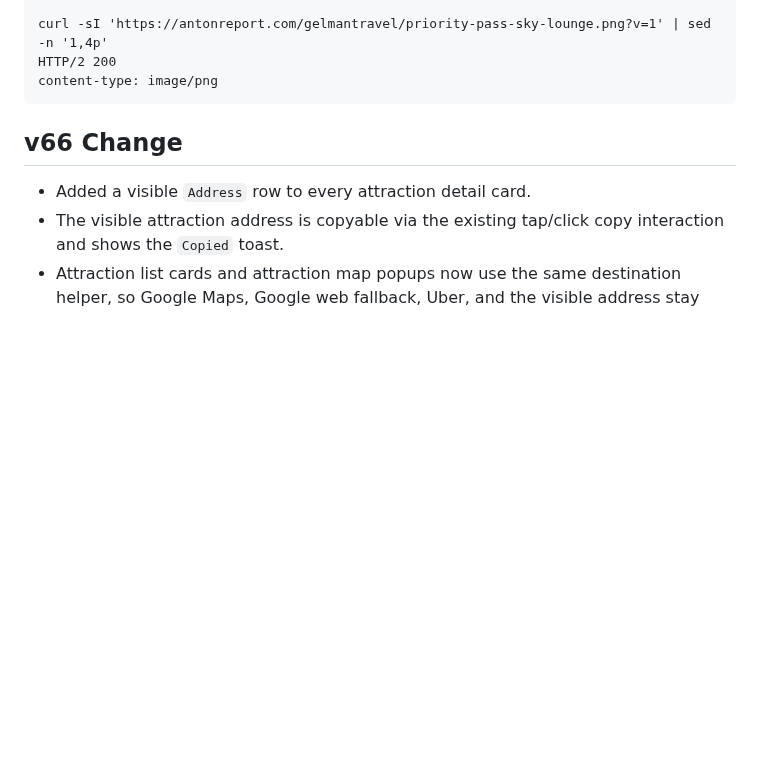
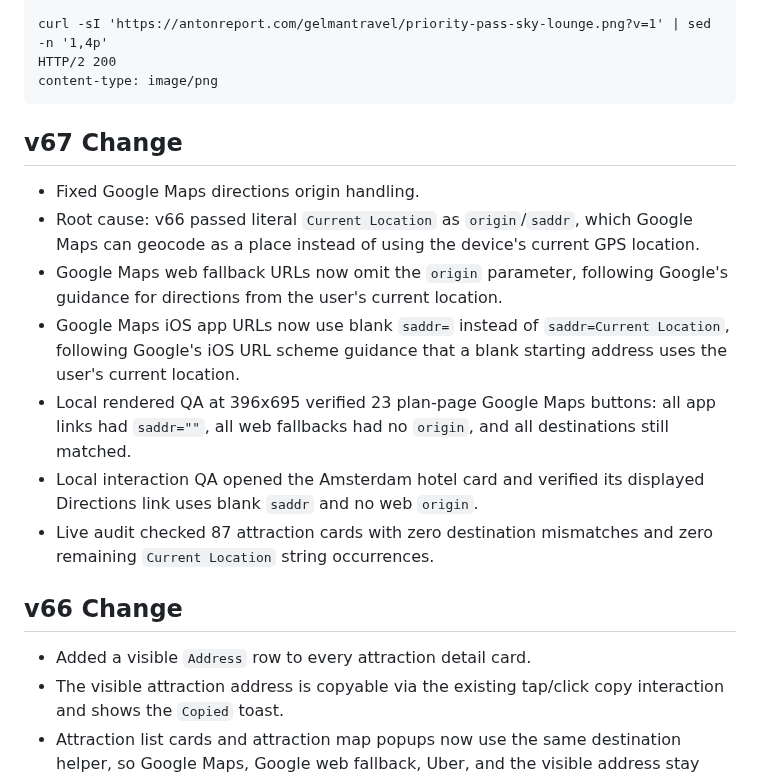
Before and after one commit to vitalychernobyl/gelman-travel-guide, a Markdown page: DEPLOYMENT_PROOF.md, the part around one of its changes. Drawn GitHub-style; blank space fills up the shorter version.

````diff
--- a/DEPLOYMENT_PROOF.md
+++ b/DEPLOYMENT_PROOF.md
@@ -96,6 +97,23 @@ curl -sI 'https://antonreport.com/gelmantravel/priority-pass-sky-lounge.png?v=1'
 HTTP/2 200
 content-type: image/png
 ```
+
+## v67 Change
+
+- Fixed Google Maps directions origin handling.
+- Root cause: v66 passed literal `Current Location` as `origin`/`saddr`, which Google Maps
+  can geocode as a place instead of using the device's current GPS location.
+- Google Maps web fallback URLs now omit the `origin` parameter, following Google's
+  guidance for directions from the user's current location.
+- Google Maps iOS app URLs now use blank `saddr=` instead of `saddr=Current Location`,
+  following Google's iOS URL scheme guidance that a blank starting address uses the
+  user's current location.
+- Local rendered QA at 396x695 verified 23 plan-page Google Maps buttons: all app links
+  had `saddr=""`, all web fallbacks had no `origin`, and all destinations still matched.
+- Local interaction QA opened the Amsterdam hotel card and verified its displayed
+  Directions link uses blank `saddr` and no web `origin`.
+- Live audit checked 87 attraction cards with zero destination mismatches and zero
+  remaining `Current Location` string occurrences.
 
 ## v66 Change
 
````
Also changed, not shown: other parts of DEPLOYMENT_PROOF.md (+20 -19 lines), HANDOFF.md (+14 -2 lines).
